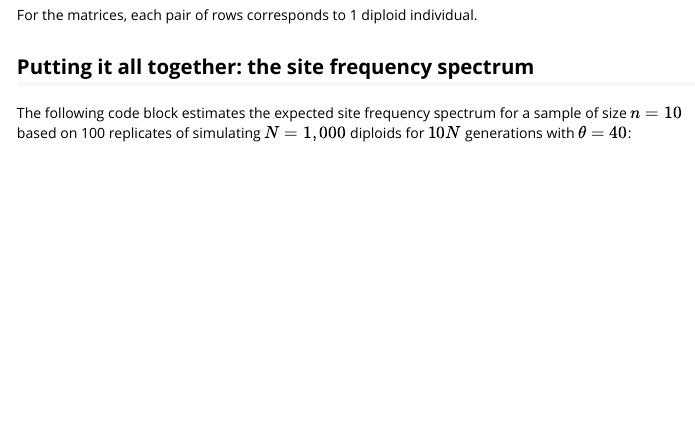
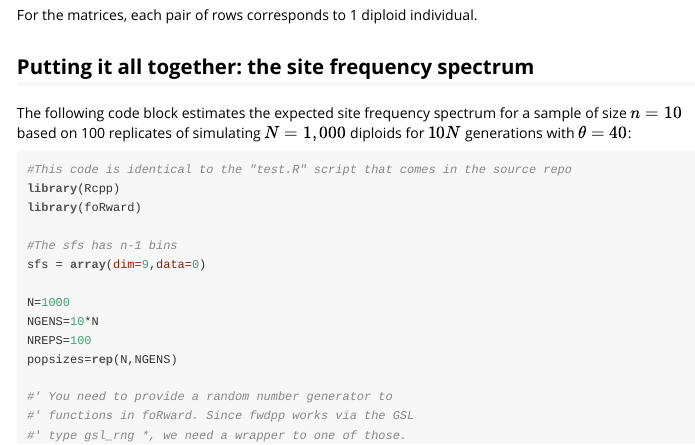
Before and after one commit to RILAB/foRward, an R Markdown document (inst/doc/SinglePopSims.Rmd): the page in a window 1100 px wide, from 1780 px down. The pictures show the output file inst/doc/SinglePopSims.html that the author committed with the source, opened offline.

Commit message:
mention that test.R runs this block

```diff
--- a/inst/doc/SinglePopSims.Rmd
+++ b/inst/doc/SinglePopSims.Rmd
@@ -92,6 +92,7 @@
 The following code block estimates the expected site frequency spectrum for a sample of size $n = 10$ based on 100 replicates of simulating $N=1,000$ diploids for $10N$ generations with $\theta = 40$:
 
 ~~~{.r}
+#This code is identical to the "test.R" script that comes in the source repo
 library(Rcpp)
 library(foRward)
 
```
Also changed, not shown: inst/doc/SinglePopSims.html.
